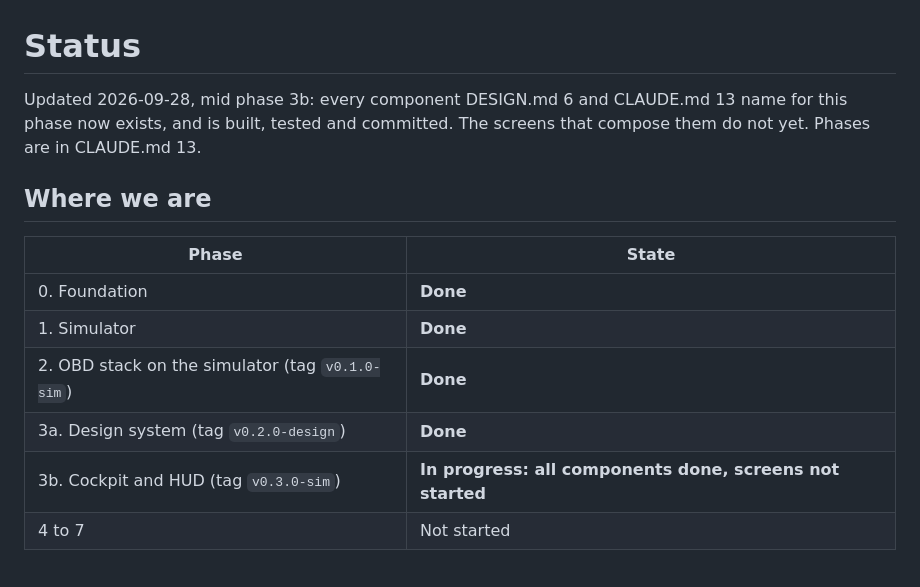
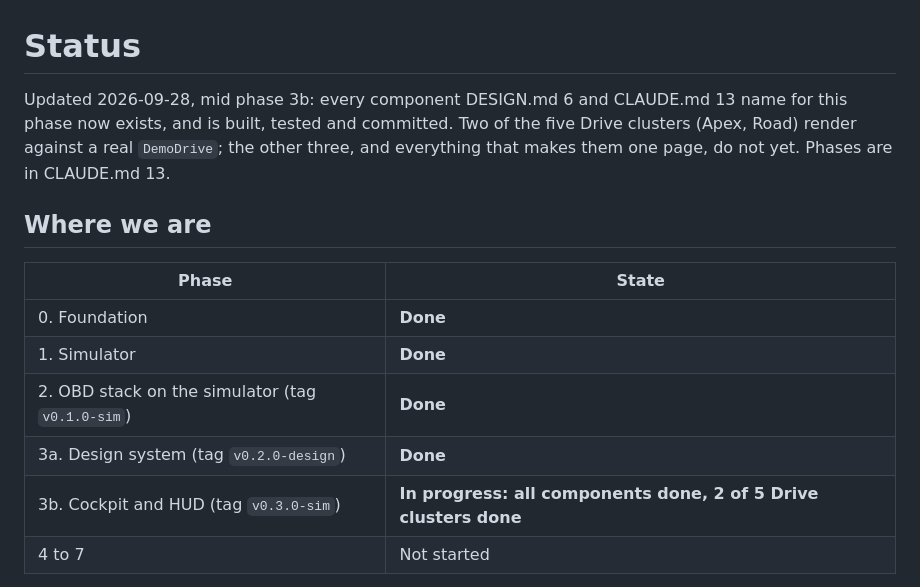
Before and after one commit to ictashik/tapedash, a Markdown page: docs/STATUS.md, the part around one of its changes. Drawn GitHub-style.

```diff
--- a/docs/STATUS.md
+++ b/docs/STATUS.md
@@ -1,6 +1,6 @@
 # Status
 
-Updated 2026-09-28, mid phase 3b: every component DESIGN.md 6 and CLAUDE.md 13 name for this phase now exists, and is built, tested and committed. The screens that compose them do not yet. Phases are in CLAUDE.md 13.
+Updated 2026-09-28, mid phase 3b: every component DESIGN.md 6 and CLAUDE.md 13 name for this phase now exists, and is built, tested and committed. Two of the five Drive clusters (Apex, Road) render against a real `DemoDrive`; the other three, and everything that makes them one page, do not yet. Phases are in CLAUDE.md 13.
 
 ## Where we are
 
@@ -10,7 +10,7 @@ Updated 2026-09-28, mid phase 3b: every component DESIGN.md 6 and CLAUDE.md 13 n
 | 1. Simulator | **Done** |
 | 2. OBD stack on the simulator (tag `v0.1.0-sim`) | **Done** |
 | 3a. Design system (tag `v0.2.0-design`) | **Done** |
-| 3b. Cockpit and HUD (tag `v0.3.0-sim`) | **In progress: all components done, screens not started** |
+| 3b. Cockpit and HUD (tag `v0.3.0-sim`) | **In progress: all components done, 2 of 5 Drive clusters done** |
 | 4 to 7 | Not started |
 
 **Suggested tags, neither created:** `v0.1.0-sim` on `d5016d6` (end of phase 2) and `v0.2.0-design` on `62fb1bb` (end of phase 3a). Placing them is your call. Nothing has been pushed, and there is no remote.
```
Also changed, not shown: other parts of docs/STATUS.md (+21 -2 lines).
